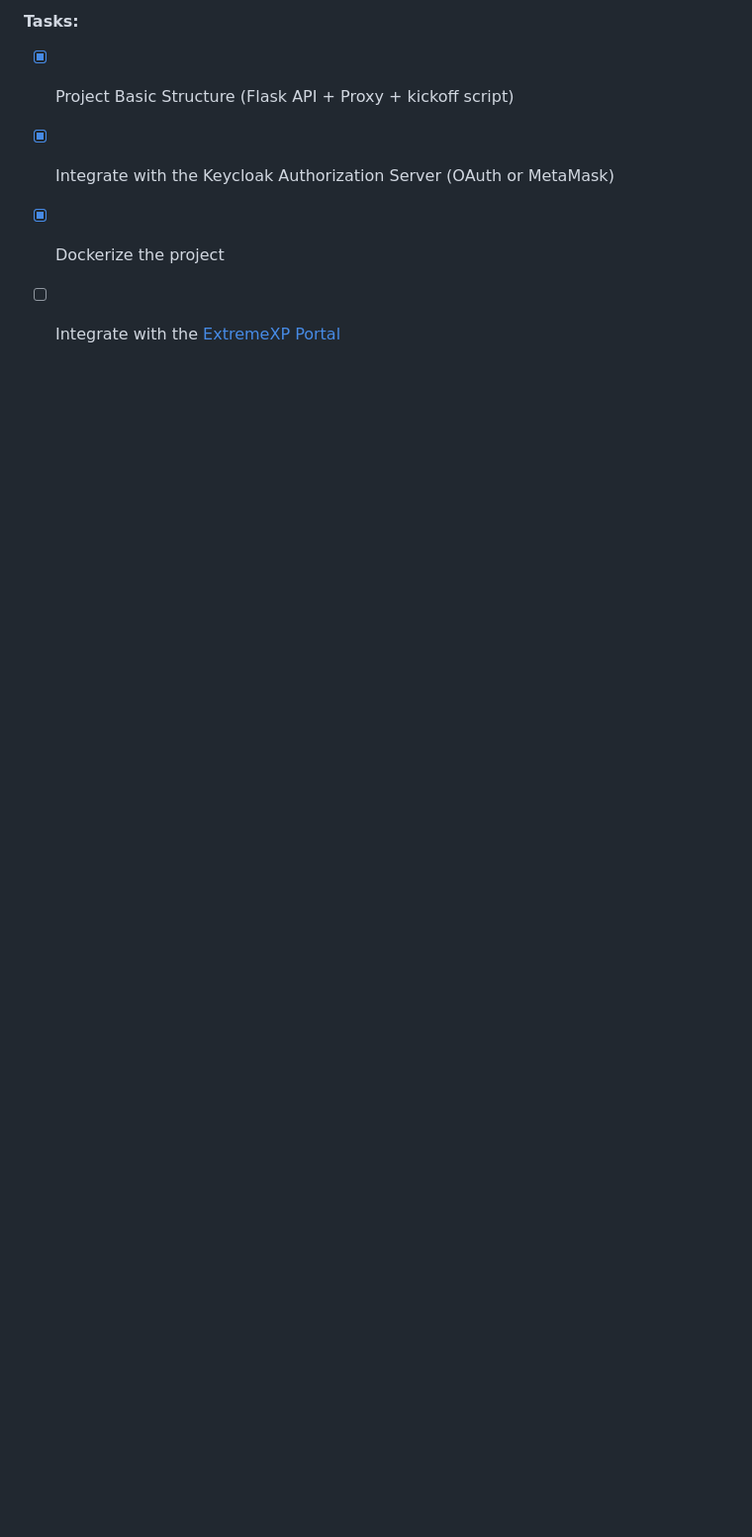
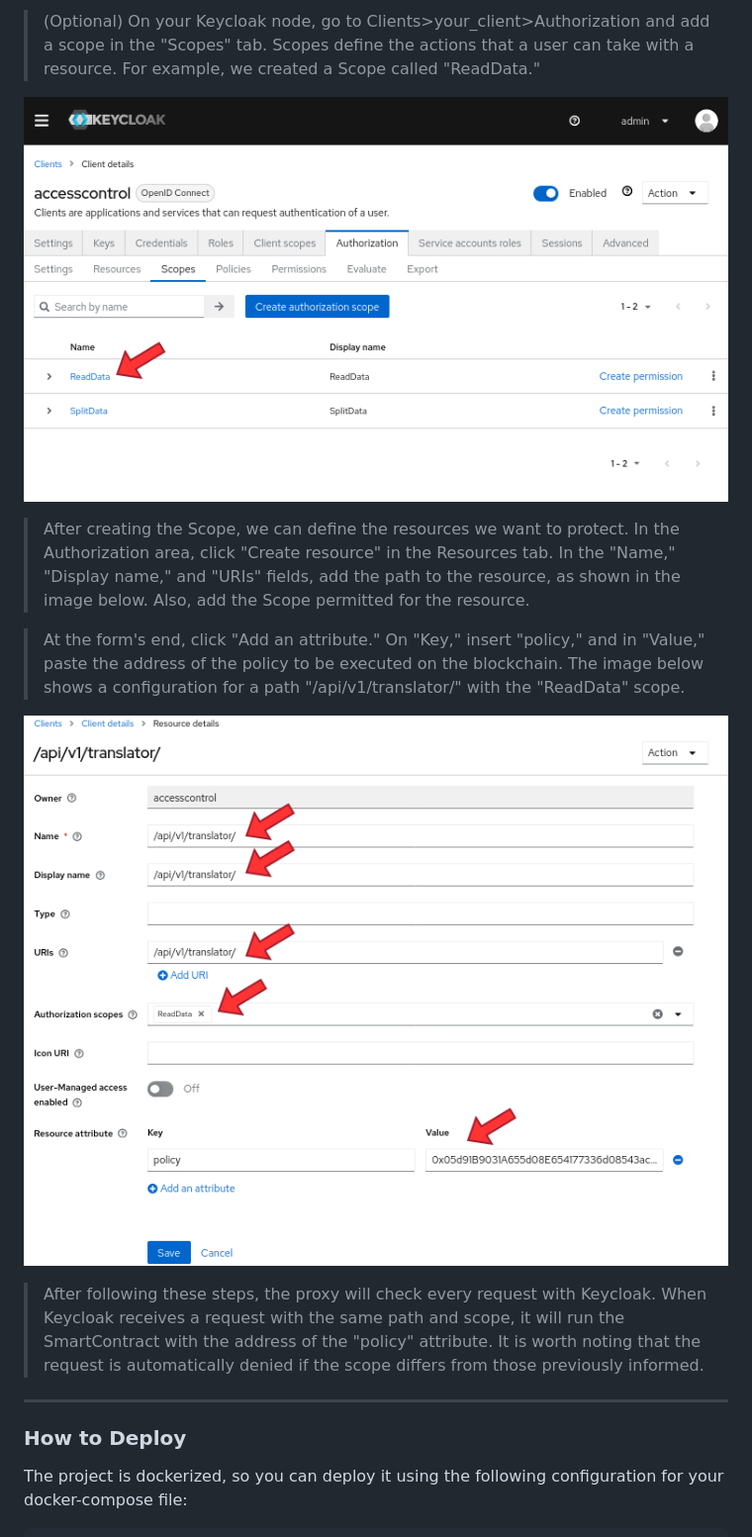
Before and after one commit to yagorezende/extremexp-abacproxy, a Markdown page: README.md, the part around the change printed below. Shown: that part at 99% size. GitHub-like rendering; pictures changed too: docs/ExtremeXP-Docs_Keycloak_1.png (added), docs/ExtremeXP-Docs_Keycloak_2.png (added); blank space fills up the shorter version.

Commit message:
Docs [README]: Adding details about how to run and integrate.

```diff
--- a/README.md
+++ b/README.md
@@ -37,6 +54,17 @@ The Swagger documentation is available on the root page.
 
-#### Tasks:
-- [x] Project Basic Structure (Flask API + Proxy + kickoff script)
-- [x] Integrate with the Keycloak Authorization Server (OAuth or MetaMask)
-- [x] Dockerize the project
-- [ ] Integrate with the [ExtremeXP Portal](https://github.com/ExtremeXP-VU/ExtremeXP-portal)
+> (Optional) On your Keycloak node, go to Clients>your_client>Authorization and add a scope in the "Scopes" tab. Scopes define the actions that a user can take with a resource. For example, we created a Scope called "ReadData."
+
+![Image 1](./docs/ExtremeXP-Docs_Keycloak_1.png)
+
+> After creating the Scope, we can define the resources we want to protect. In the Authorization area, click "Create resource" in the Resources tab. In the "Name," "Display name," and "URIs" fields, add the path to the resource, as shown in the image below. Also, add the Scope permitted for the resource.
+
+> At the form's end, click "Add an attribute." On "Key," insert "policy," and in "Value," paste the address of the policy to be executed on the blockchain. The image below shows a configuration for a path "/api/v1/translator/" with the "ReadData" scope.
+
+![Image 2](./docs/ExtremeXP-Docs_Keycloak_2.png)
+
+> After following these steps, the proxy will check every request with Keycloak. When Keycloak receives a request with the same path and scope, it will run the SmartContract with the address of the "policy" attribute. It is worth noting that the request is automatically denied if the scope differs from those previously informed.
+
+---
+### How to Deploy
+The project is dockerized, so you can deploy it using the following configuration for your docker-compose file:
+
```
Also changed, not shown: other parts of README.md (+75 -4 lines), 1 other file.
